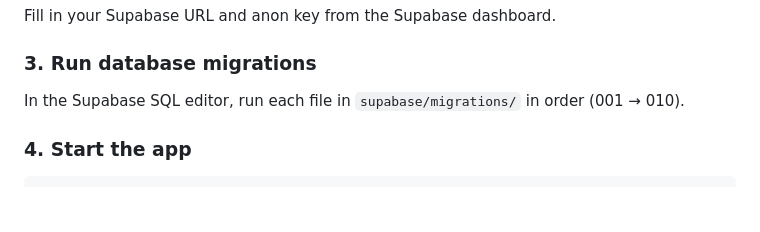
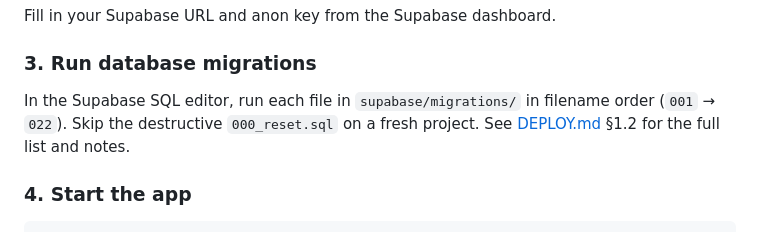
Before and after one commit to vinok88/dhamma-school-app, a Markdown page: README.md, the part around the change. Drawn GitHub-style; blank space fills up the shorter version.

````diff
--- a/README.md
+++ b/README.md
@@ -101,7 +101,7 @@ cp .env.example .env
 Fill in your Supabase URL and anon key from the Supabase dashboard.
 
 ### 3. Run database migrations
-In the Supabase SQL editor, run each file in `supabase/migrations/` in order (001 → 010).
+In the Supabase SQL editor, run each file in `supabase/migrations/` in filename order (`001` → `022`). Skip the destructive `000_reset.sql` on a fresh project. See [DEPLOY.md](DEPLOY.md) §1.2 for the full list and notes.
 
 ### 4. Start the app
 ```bash
````
Also changed, not shown: DEPLOY.md (+89 -31 lines), TECHNICAL.md (+1 -1 lines).
